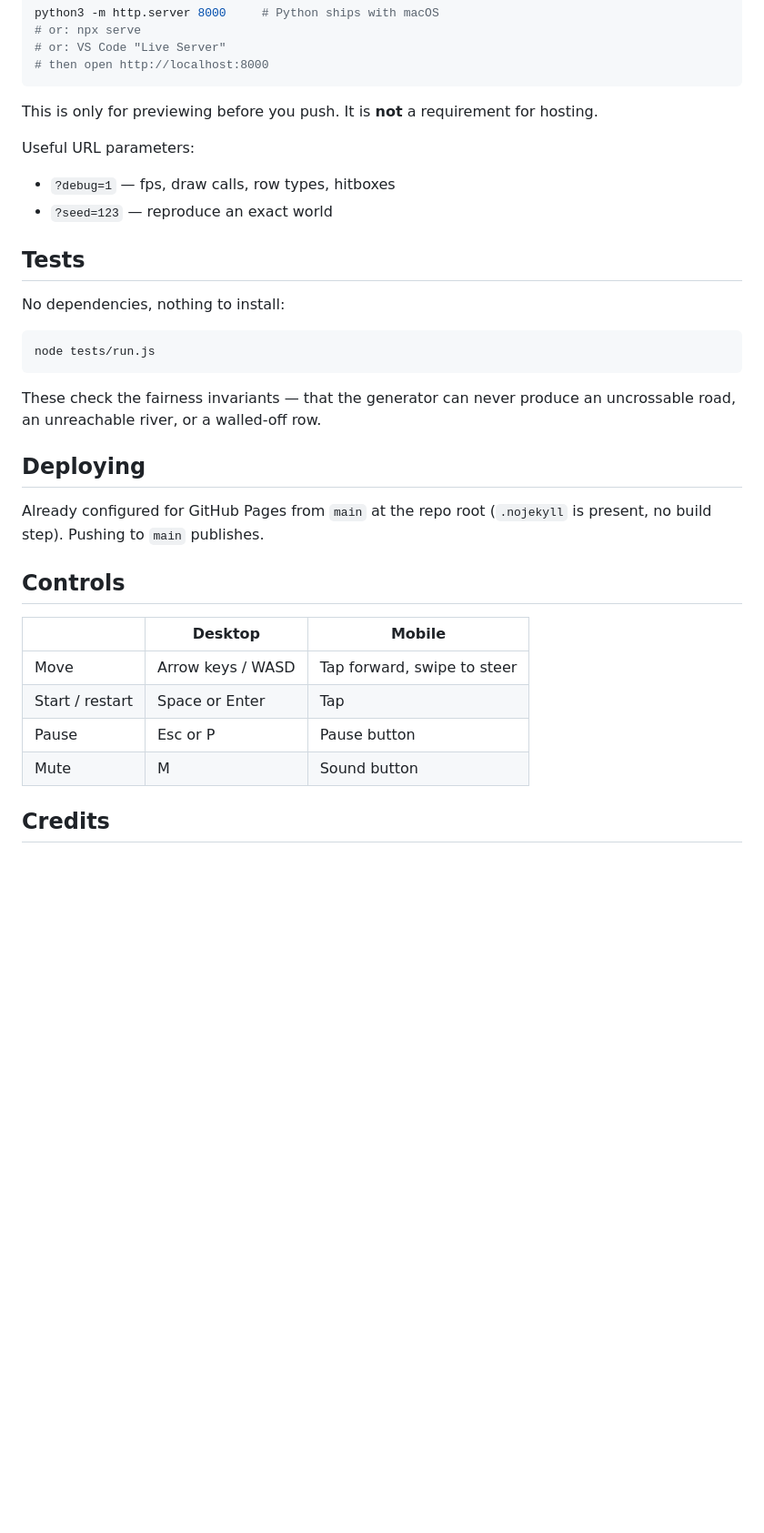
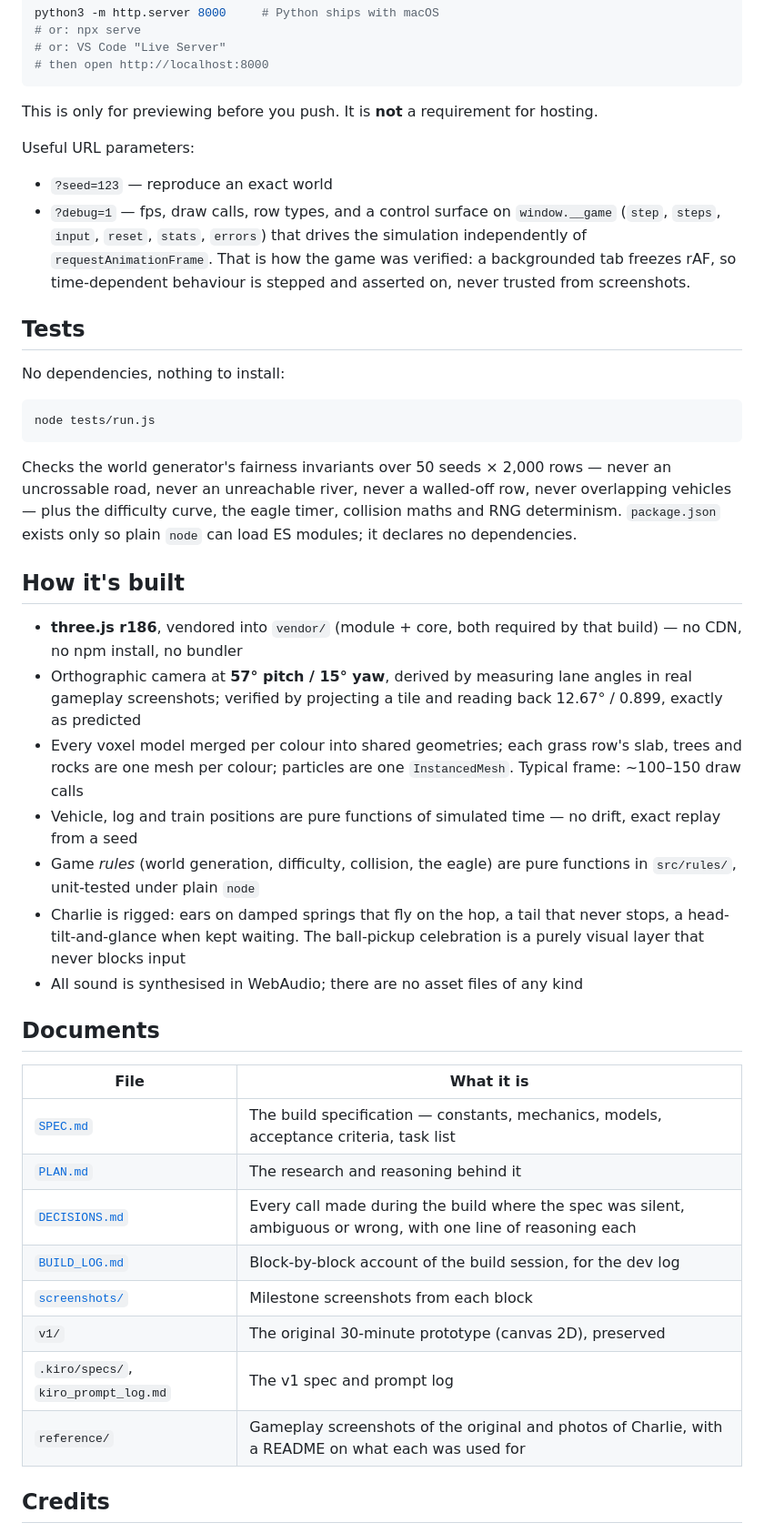
Before and after one commit to bcollier/charlie-road, a Markdown page: README.md, the part around one of its changes. Shown at 91% size. Drawn GitHub-style; blank space fills up the shorter version.

````diff
--- a/README.md
+++ b/README.md
@@ -46,8 +45,8 @@ This is only for previewing before you push. It is **not** a requirement for hos
 
 Useful URL parameters:
 
-- `?debug=1` — fps, draw calls, row types, hitboxes
 - `?seed=123` — reproduce an exact world
+- `?debug=1` — fps, draw calls, row types, and a control surface on `window.__game` (`step`, `steps`, `input`, `reset`, `stats`, `errors`) that drives the simulation independently of `requestAnimationFrame`. That is how the game was verified: a backgrounded tab freezes rAF, so time-dependent behaviour is stepped and asserted on, never trusted from screenshots.
 
 ## Tests
 
@@ -57,20 +56,30 @@ No dependencies, nothing to install:
 node tests/run.js
 ```
 
-These check the fairness invariants — that the generator can never produce an uncrossable road, an unreachable river, or a walled-off row.
+Checks the world generator's fairness invariants over 50 seeds × 2,000 rows — never an uncrossable road, never an unreachable river, never a walled-off row, never overlapping vehicles — plus the difficulty curve, the eagle timer, collision maths and RNG determinism. `package.json` exists only so plain `node` can load ES modules; it declares no dependencies.
 
-## Deploying
+## How it's built
 
-Already configured for GitHub Pages from `main` at the repo root (`.nojekyll` is present, no build step). Pushing to `main` publishes.
+- **three.js r186**, vendored into `vendor/` (module + core, both required by that build) — no CDN, no npm install, no bundler
+- Orthographic camera at **57° pitch / 15° yaw**, derived by measuring lane angles in real gameplay screenshots; verified by projecting a tile and reading back 12.67° / 0.899, exactly as predicted
+- Every voxel model merged per colour into shared geometries; each grass row's slab, trees and rocks are one mesh per colour; particles are one `InstancedMesh`. Typical frame: ~100–150 draw calls
+- Vehicle, log and train positions are pure functions of simulated time — no drift, exact replay from a seed
+- Game *rules* (world generation, difficulty, collision, the eagle) are pure functions in `src/rules/`, unit-tested under plain `node`
+- Charlie is rigged: ears on damped springs that fly on the hop, a tail that never stops, a head-tilt-and-glance when kept waiting. The ball-pickup celebration is a purely visual layer that never blocks input
+- All sound is synthesised in WebAudio; there are no asset files of any kind
 
-## Controls
+## Documents
 
-| | Desktop | Mobile |
-|---|---|---|
-| Move | Arrow keys / WASD | Tap forward, swipe to steer |
-| Start / restart | Space or Enter | Tap |
-| Pause | Esc or P | Pause button |
-| Mute | M | Sound button |
+| File | What it is |
+|---|---|
+| [`SPEC.md`](SPEC.md) | The build specification — constants, mechanics, models, acceptance criteria, task list |
+| [`PLAN.md`](PLAN.md) | The research and reasoning behind it |
+| [`DECISIONS.md`](DECISIONS.md) | Every call made during the build where the spec was silent, ambiguous or wrong, with one line of reasoning each |
+| [`BUILD_LOG.md`](BUILD_LOG.md) | Block-by-block account of the build session, for the dev log |
+| [`screenshots/`](screenshots/) | Milestone screenshots from each block |
+| `v1/` | The original 30-minute prototype (canvas 2D), preserved |
+| `.kiro/specs/`, `kiro_prompt_log.md` | The v1 spec and prompt log |
+| `reference/` | Gameplay screenshots of the original and photos of Charlie, with a README on what each was used for |
 
 ## Credits
 
````
Also changed, not shown: other parts of README.md (+17 -18 lines), BUILD_LOG.md (added, +96 -0 lines), DECISIONS.md (+8 -0 lines), SPEC.md (+31 -31 lines), screenshots/block7-landscape-844x390.png (added), screenshots/block7-portrait-390x844.png (added), screenshots/block7-portrait-gameover.png (added), screenshots/block7-portrait-title.png (added), screenshots/block7-v1-still-opens.jpg (added), 2 other files.
